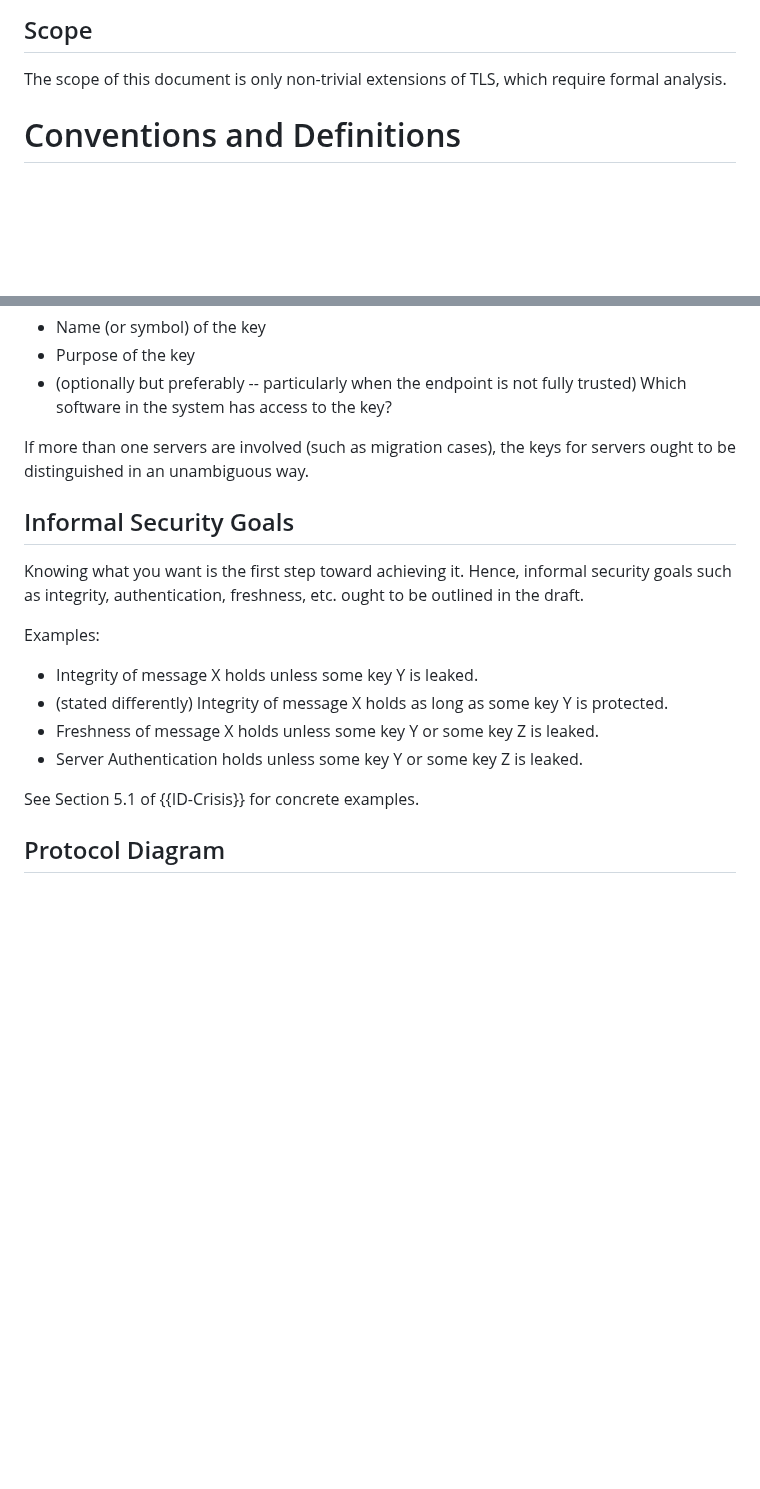
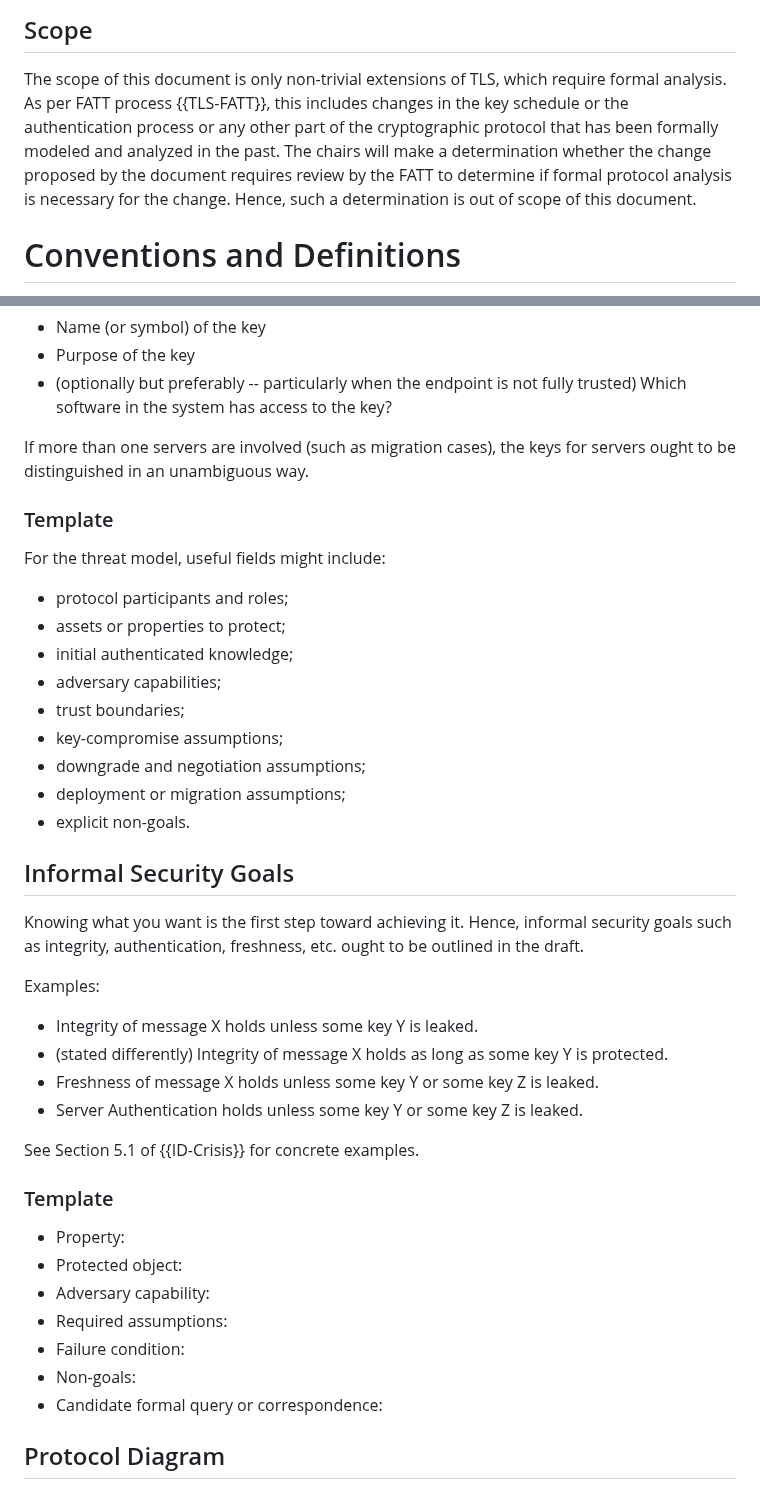
Before and after one commit to muhammad-usama-sardar/tls-fatt-extension, a Markdown page: draft-usama-tls-fatt-extension.md, 2 parts joined by grey strips. Drawn GitHub-style; blank space fills up the shorter version.

Commit message:
Songbo comments

```diff
--- a/draft-usama-tls-fatt-extension.md
+++ b/draft-usama-tls-fatt-extension.md
@@ -121,6 +121,9 @@ Each one of these is summarized in {{sec-res-authors}}. Future versions of this
 
 ## Scope
 The scope of this document is only non-trivial extensions of TLS, which require formal analysis.
+As per FATT process {{TLS-FATT}}, this includes changes in the key schedule or the authentication process or any other part of the cryptographic protocol that has been formally modeled and analyzed in the past.
+The chairs will make a determination whether the change proposed by the document requires review by the FATT to determine if formal protocol analysis is necessary for the change.
+Hence, such a determination is out of scope of this document.
 
 # Conventions and Definitions
 
@@ -170,6 +173,19 @@ For readability, we propose defining each key clearly as in Section 4.1 of {{ID-
 
 If more than one servers are involved (such as migration cases), the keys for servers ought to be distinguished in an unambiguous way.
 
+### Template
+For the threat model, useful fields might include:
+
+- protocol participants and roles;
+- assets or properties to protect;
+- initial authenticated knowledge;
+- adversary capabilities;
+- trust boundaries;
+- key-compromise assumptions;
+- downgrade and negotiation assumptions;
+- deployment or migration assumptions;
+- explicit non-goals.
+
 ## Informal Security Goals
 Knowing what you want is the first step toward achieving it. Hence, informal security goals such as integrity, authentication, freshness, etc. ought to be outlined in the draft.
 
@@ -183,6 +199,16 @@ Examples:
 * Server Authentication holds unless some key Y or some key Z is leaked.
 
 See Section 5.1 of {{ID-Crisis}} for concrete examples.
+
+### Template
+
+- Property:
+- Protected object:
+- Adversary capability:
+- Required assumptions:
+- Failure condition:
+- Non-goals:
+- Candidate formal query or correspondence:
 
 ## Protocol Diagram
 A Protocol Diagram ought to clearly mention the initial knowledge of the protocol participants, e.g., which authentic public keys are known to the protocol participants at the start of the protocol. An example of a Protocol Diagram for {{I-D.fossati-tls-attestation-08}} is provided in Figure 5 in {{ID-Crisis}}.
```
Also changed, not shown: other parts of draft-usama-tls-fatt-extension.md (+1 -1 lines).
